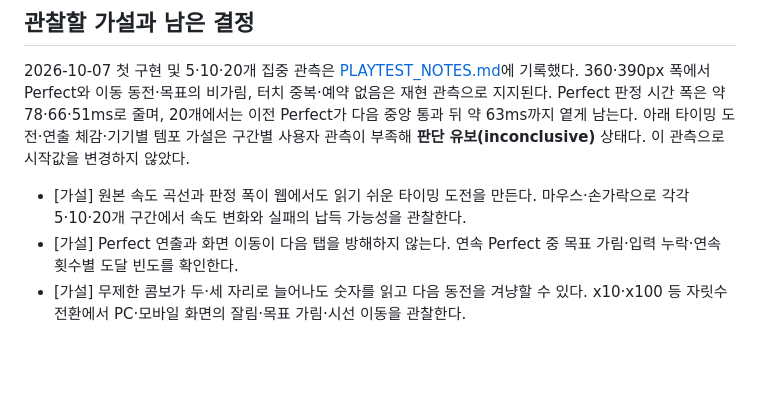
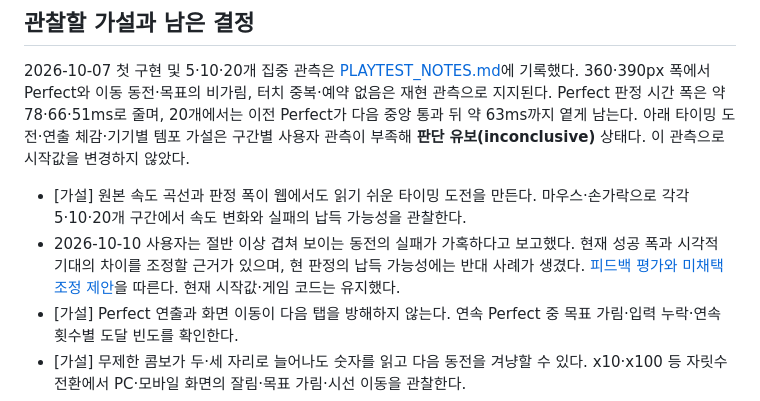
Before and after one commit to harpuria/coin-tower, a Markdown page: docs/GAME_DESIGN.md, the part around the change. Drawn GitHub-style; blank space fills up the shorter version.

```diff
--- a/docs/GAME_DESIGN.md
+++ b/docs/GAME_DESIGN.md
@@ -141,6 +141,7 @@
 2026-10-07 첫 구현 및 5·10·20개 집중 관측은 [PLAYTEST_NOTES.md](PLAYTEST_NOTES.md)에 기록했다. 360·390px 폭에서 Perfect와 이동 동전·목표의 비가림, 터치 중복·예약 없음은 재현 관측으로 지지된다. Perfect 판정 시간 폭은 약 78·66·51ms로 줄며, 20개에서는 이전 Perfect가 다음 중앙 통과 뒤 약 63ms까지 옅게 남는다. 아래 타이밍 도전·연출 체감·기기별 템포 가설은 구간별 사용자 관측이 부족해 **판단 유보(inconclusive)** 상태다. 이 관측으로 시작값을 변경하지 않았다.
 
 - [가설] 원본 속도 곡선과 판정 폭이 웹에서도 읽기 쉬운 타이밍 도전을 만든다. 마우스·손가락으로 각각 5·10·20개 구간에서 속도 변화와 실패의 납득 가능성을 관찰한다.
+- 2026-10-10 사용자는 절반 이상 겹쳐 보이는 동전의 실패가 가혹하다고 보고했다. 현재 성공 폭과 시각적 기대의 차이를 조정할 근거가 있으며, 현 판정의 납득 가능성에는 반대 사례가 생겼다. [피드백 평가와 미채택 조정 제안](PLAYTEST_NOTES.md#2026-10-10--많이-겹친-동전의-실패에-대한-사용자-피드백)을 따른다. 현재 시작값·게임 코드는 유지했다.
 - [가설] Perfect 연출과 화면 이동이 다음 탭을 방해하지 않는다. 연속 Perfect 중 목표 가림·입력 누락·연속 횟수별 도달 빈도를 확인한다.
 - [가설] 무제한 콤보가 두·세 자리로 늘어나도 숫자를 읽고 다음 동전을 겨냥할 수 있다. x10·x100 등 자릿수 전환에서 PC·모바일 화면의 잘림·목표 가림·시선 이동을 관찰한다.
 - 2026-10-08 자동 진행·화면 관측에서 x13·x100의 잘림·공간적 목표 가림 없음은 지지된다. 사람의 시선 이동과 다음 입력 체감은 판단 유보다. 방법과 한계는 [콤보 관측](PLAYTEST_NOTES.md#2026-10-08--무제한-콤보-숫자-관측)에 있다.
```
Also changed, not shown: docs/IMPLEMENTATION_PLAN.md (+3 -1 lines), docs/PLAYTEST_NOTES.md (+12 -0 lines).
